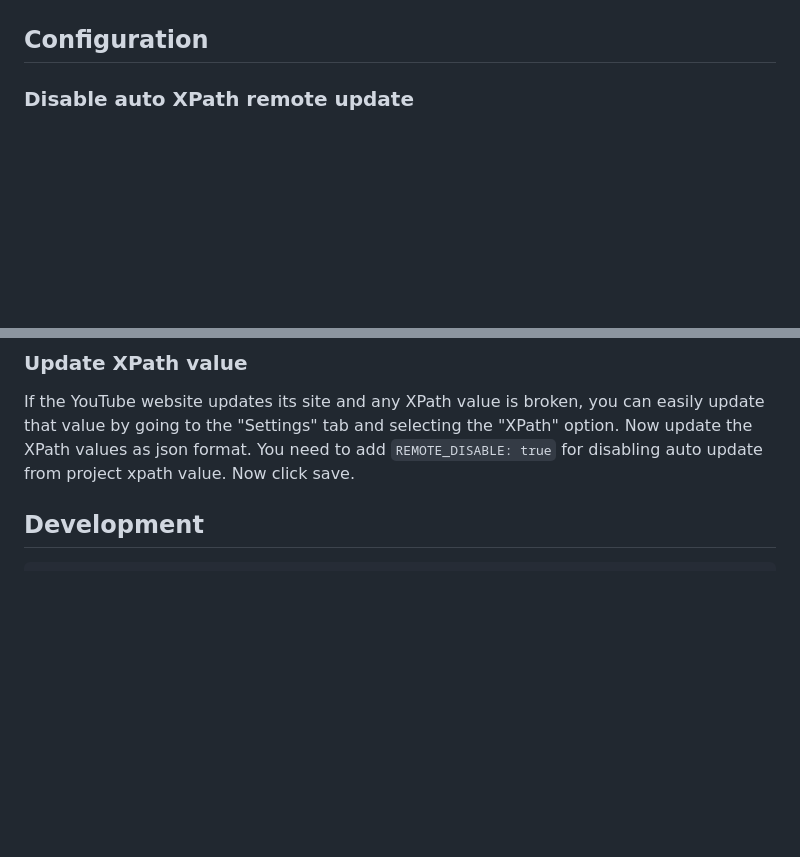
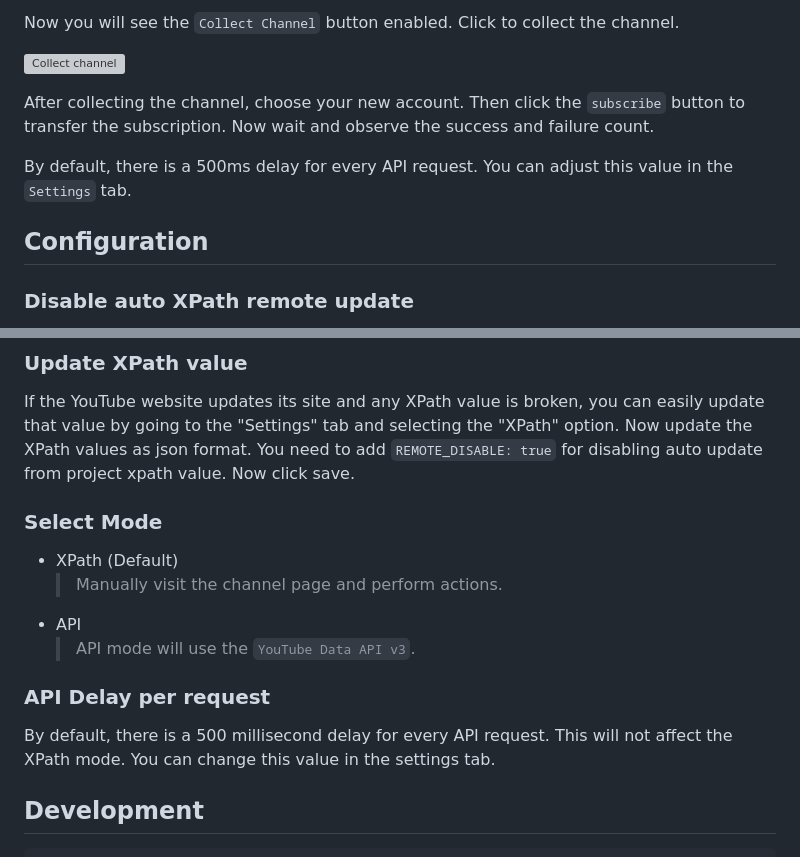
Before and after one commit to biplobsd/yst, a Markdown page: README.md, 2 parts joined by grey strips. Rendered like a GitHub page; blank space fills up the shorter version; grey boxes are pictures that could not be loaded.

```diff
--- a/README.md
+++ b/README.md
@@ -51,3 +83,10 @@ The Subscribe and Unsubscribe buttons will only appear when the Subscriptions li
+Now you will see the `Collect Channel` button enabled. Click to collect the channel.
+
+![Collect channel](https://github.com/biplobsd/yst/assets/43641536/76fbbbb5-fbde-4726-9fe2-65613a330232)
+
+After collecting the channel, choose your new account. Then click the `subscribe` button to transfer the subscription. Now wait and observe the success and failure count.
+
+By default, there is a 500ms delay for every API request. You can adjust this value in the `Settings` tab.
 
 ## Configuration
 
@@ -58,6 +97,15 @@ Add `REMOTE_DISABLE: true` to the Setting/XPath text box and save to disable aut
 ### Update XPath value
 
 If the YouTube website updates its site and any XPath value is broken, you can easily update that value by going to the "Settings" tab and selecting the "XPath" option. Now update the XPath values as json format. You need to add `REMOTE_DISABLE: true` for disabling auto update from project xpath value. Now click save.
+
+### Select Mode
+- XPath (Default)
+  > Manually visit the channel page and perform actions.
+- API
+  > API mode will use the `YouTube Data API v3`.
+
+### API Delay per request
+By default, there is a 500 millisecond delay for every API request. This will not affect the XPath mode. You can change this value in the settings tab.
 
 ## Development
 
```
Also changed, not shown: other parts of README.md (+40 -8 lines).
